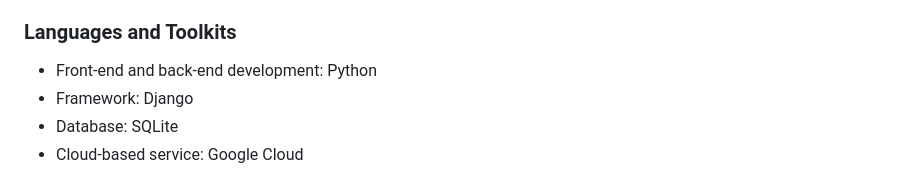
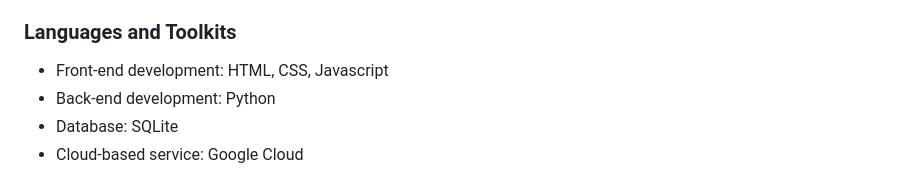
Before and after one commit to EECE3093C/voie-team-project, a Markdown page: README.md, the part around the change. Rendered like a GitHub page.

```diff
--- a/README.md
+++ b/README.md
@@ -36,8 +36,8 @@ Anyone interested in weightlifting, fitness, and working out who wants to improv
 - Cloud-based services: hosting and deployment
 
 ### Languages and Toolkits
-- Front-end and back-end development: Python
-- Framework: Django
+- Front-end development: HTML, CSS, Javascript
+- Back-end development: Python
 - Database: SQLite
 - Cloud-based service: Google Cloud
 
```
